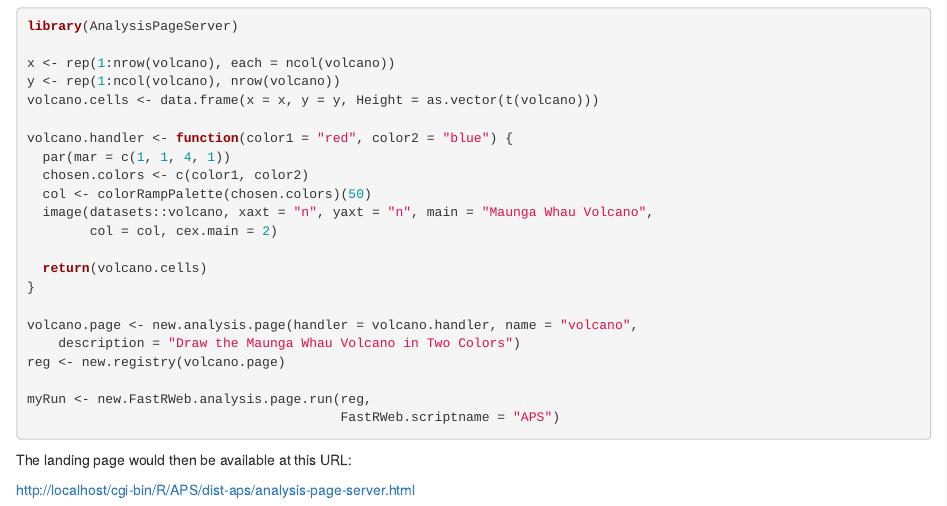
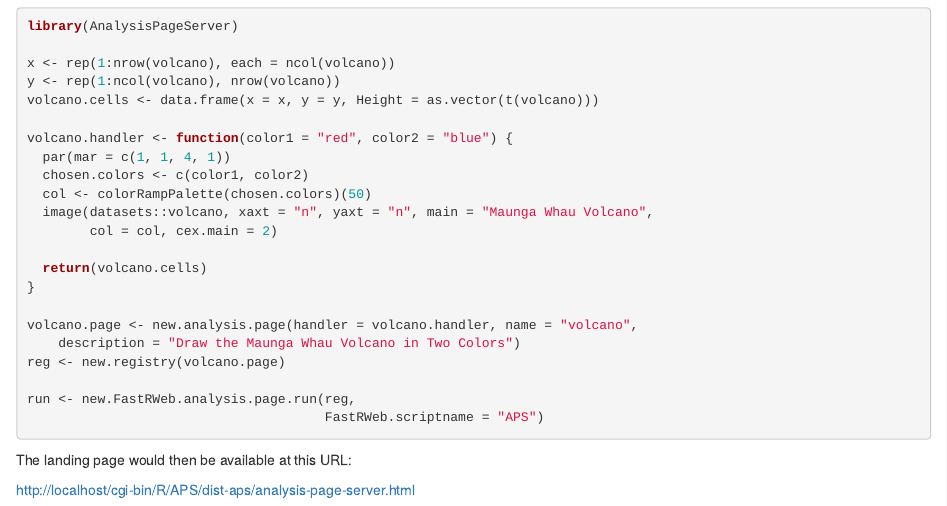
Before and after one commit to bioc/AnalysisPageServer, an R Markdown document (vignettes/FastRWebDeployment.Rmd): the page in a window 1100 px wide, from 3080 px down. Rendered offline with R 4.5, knitr and Pandoc, with nearby package versions; a font, style sheet, LaTeX package, included part or bibliography that could not be used is replaced or left out.

Commit message:
fix typo in FastRWeb vignette (FastRWeb handler now assigned to "run" instead of "myRun")
git-svn-id: file:///home/git/hedgehog.fhcrc.org/bioconductor/trunk/madman/Rpacks/AnalysisPageServer@104201 bc3139a8-67e5-0310-9ffc-ced21a209358

````diff
--- a/vignettes/FastRWebDeployment.Rmd
+++ b/vignettes/FastRWebDeployment.Rmd
@@ -211,8 +211,8 @@ volcano.page <- new.analysis.page(handler = volcano.handler, name = "volcano",
     description = "Draw the Maunga Whau Volcano in Two Colors")
 reg <- new.registry(volcano.page)
 
-myRun <- new.FastRWeb.analysis.page.run(reg,
-                                        FastRWeb.scriptname = "APS")
+run <- new.FastRWeb.analysis.page.run(reg,
+                                      FastRWeb.scriptname = "APS")
 ```
 
 
````
Also changed, not shown: 1 other file.
